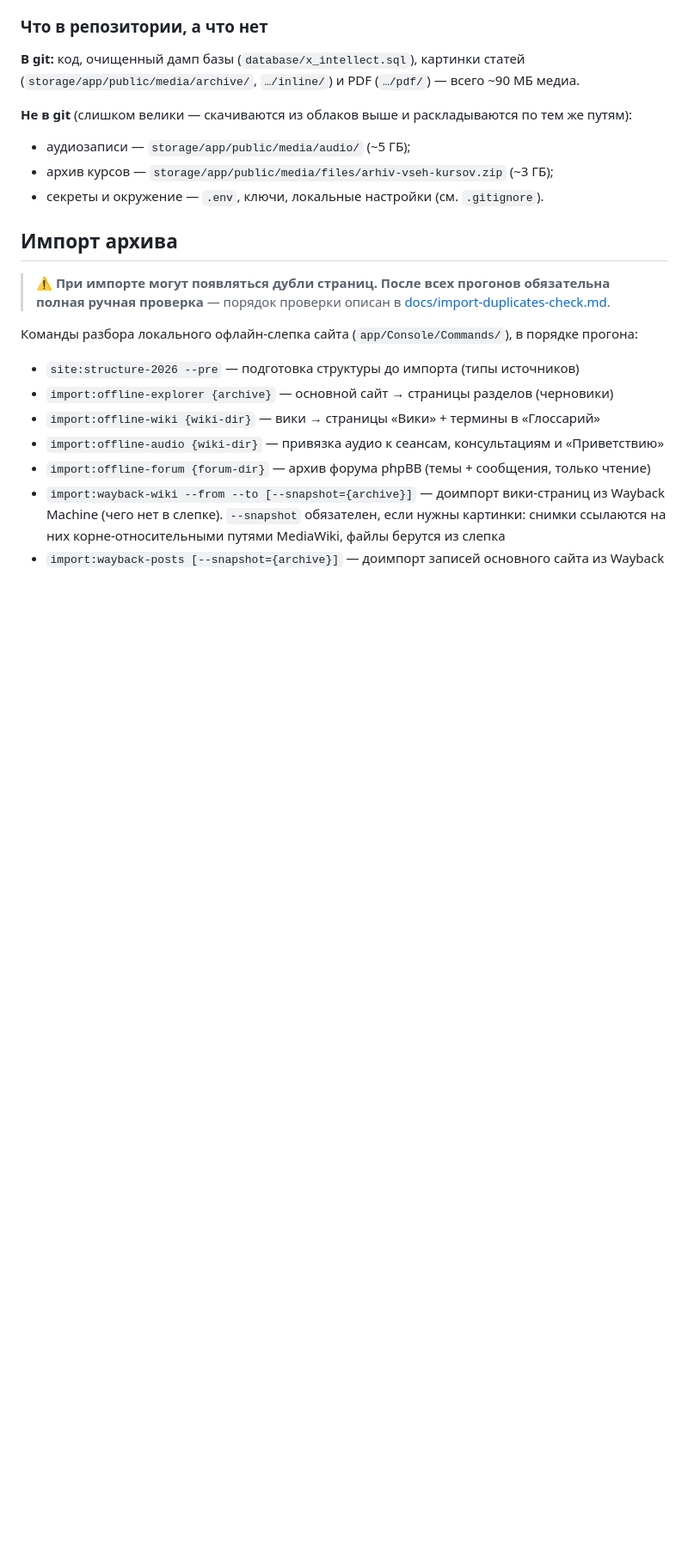
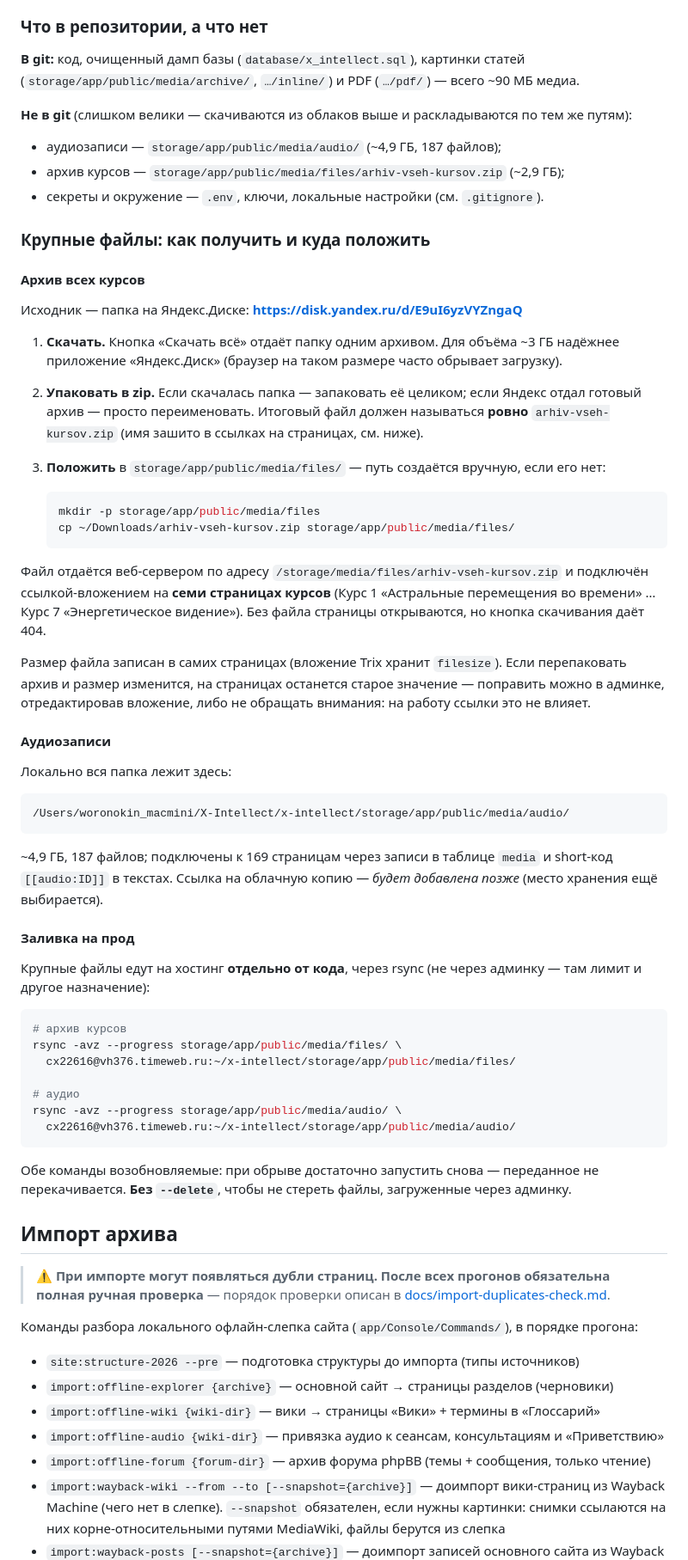
Before and after one commit to fesoterika/x-intellect, a Markdown page: README.md, the part around the change. Shown at 86% size. Drawn GitHub-style; blank space fills up the shorter version.

Commit message:
README: как получить и залить крупные файлы (архив курсов, аудио)

````diff
--- a/README.md
+++ b/README.md
@@ -182,9 +182,68 @@ php artisan storage:link
 **Не в git** (слишком велики — скачиваются из облаков выше и раскладываются
 по тем же путям):
 
-- аудиозаписи — `storage/app/public/media/audio/` (~5 ГБ);
-- архив курсов — `storage/app/public/media/files/arhiv-vseh-kursov.zip` (~3 ГБ);
+- аудиозаписи — `storage/app/public/media/audio/` (~4,9 ГБ, 187 файлов);
+- архив курсов — `storage/app/public/media/files/arhiv-vseh-kursov.zip` (~2,9 ГБ);
 - секреты и окружение — `.env`, ключи, локальные настройки (см. `.gitignore`).
+
+### Крупные файлы: как получить и куда положить
+
+#### Архив всех курсов
+
+Исходник — папка на Яндекс.Диске: **https://disk.yandex.ru/d/E9uI6yzVYZngaQ**
+
+1. **Скачать.** Кнопка «Скачать всё» отдаёт папку одним архивом. Для объёма ~3 ГБ
+   надёжнее приложение «Яндекс.Диск» (браузер на таком размере часто обрывает загрузку).
+2. **Упаковать в zip.** Если скачалась папка — запаковать её целиком; если Яндекс отдал
+   готовый архив — просто переименовать. Итоговый файл должен называться **ровно**
+   `arhiv-vseh-kursov.zip` (имя зашито в ссылках на страницах, см. ниже).
+3. **Положить** в `storage/app/public/media/files/` — путь создаётся вручную, если его нет:
+
+   ```bash
+   mkdir -p storage/app/public/media/files
+   cp ~/Downloads/arhiv-vseh-kursov.zip storage/app/public/media/files/
+   ```
+
+Файл отдаётся веб-сервером по адресу `/storage/media/files/arhiv-vseh-kursov.zip`
+и подключён ссылкой-вложением на **семи страницах курсов** (Курс 1 «Астральные
+перемещения во времени» … Курс 7 «Энергетическое видение»). Без файла страницы
+открываются, но кнопка скачивания даёт 404.
+
+Размер файла записан в самих страницах (вложение Trix хранит `filesize`). Если
+перепаковать архив и размер изменится, на страницах останется старое значение —
+поправить можно в админке, отредактировав вложение, либо не обращать внимания:
+на работу ссылки это не влияет.
+
+#### Аудиозаписи
+
+Локально вся папка лежит здесь:
+
+```
+/Users/woronokin_macmini/X-Intellect/x-intellect/storage/app/public/media/audio/
+```
+
+~4,9 ГБ, 187 файлов; подключены к 169 страницам через записи в таблице `media`
+и short-код `[[audio:ID]]` в текстах. Ссылка на облачную копию — *будет добавлена
+позже* (место хранения ещё выбирается).
+
+#### Заливка на прод
+
+Крупные файлы едут на хостинг **отдельно от кода**, через rsync (не через админку —
+там лимит и другое назначение):
+
+```bash
+# архив курсов
+rsync -avz --progress storage/app/public/media/files/ \
+  cx22616@vh376.timeweb.ru:~/x-intellect/storage/app/public/media/files/
+
+# аудио
+rsync -avz --progress storage/app/public/media/audio/ \
+  cx22616@vh376.timeweb.ru:~/x-intellect/storage/app/public/media/audio/
+```
+
+Обе команды возобновляемые: при обрыве достаточно запустить снова — переданное
+не перекачивается. **Без `--delete`**, чтобы не стереть файлы, загруженные
+через админку.
 
 ## Импорт архива
 
````
